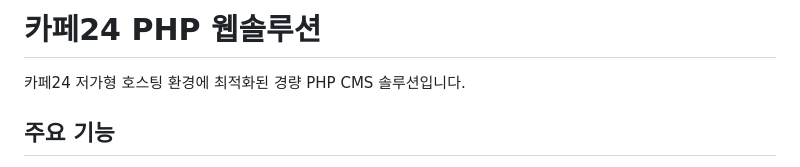
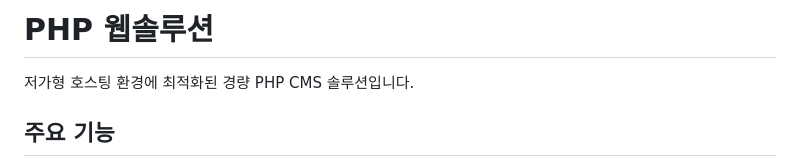
Before and after one commit to gnuboard/harucms, a Markdown page: README.md, the part around the change. Drawn GitHub-style.

```diff
--- a/README.md
+++ b/README.md
@@ -1,6 +1,6 @@
-# 카페24 PHP 웹솔루션
+# PHP 웹솔루션
 
-카페24 저가형 호스팅 환경에 최적화된 경량 PHP CMS 솔루션입니다.
+저가형 호스팅 환경에 최적화된 경량 PHP CMS 솔루션입니다.
 
 ## 주요 기능
 
```
